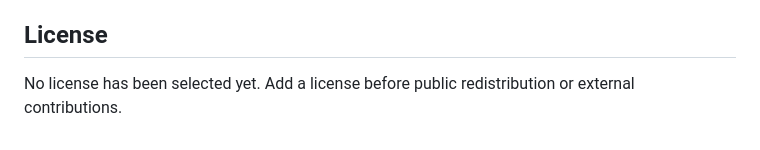
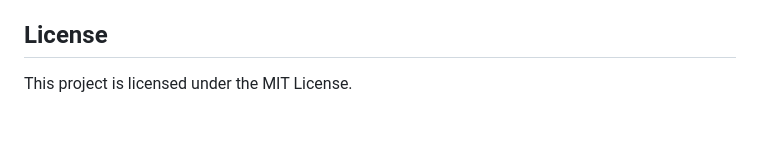
Before and after one commit to roman-nalapko/ai-rag-platform, a Markdown page: README.md, the part around the change. Rendered like a GitHub page.

Commit message:
Add MIT License to README

```diff
--- a/README.md
+++ b/README.md
@@ -522,5 +522,4 @@ tests/          # Fast async API and validation test suite
 
 ## License
 
-No license has been selected yet. Add a license before public redistribution or
-external contributions.
+This project is licensed under the MIT License.
```
